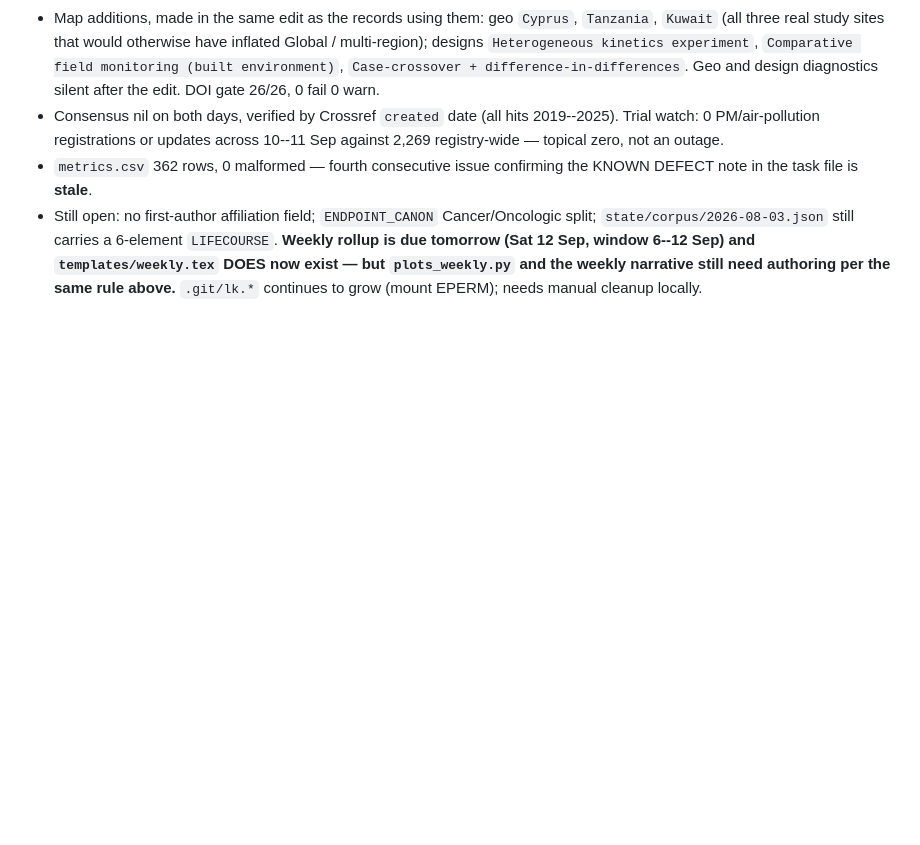
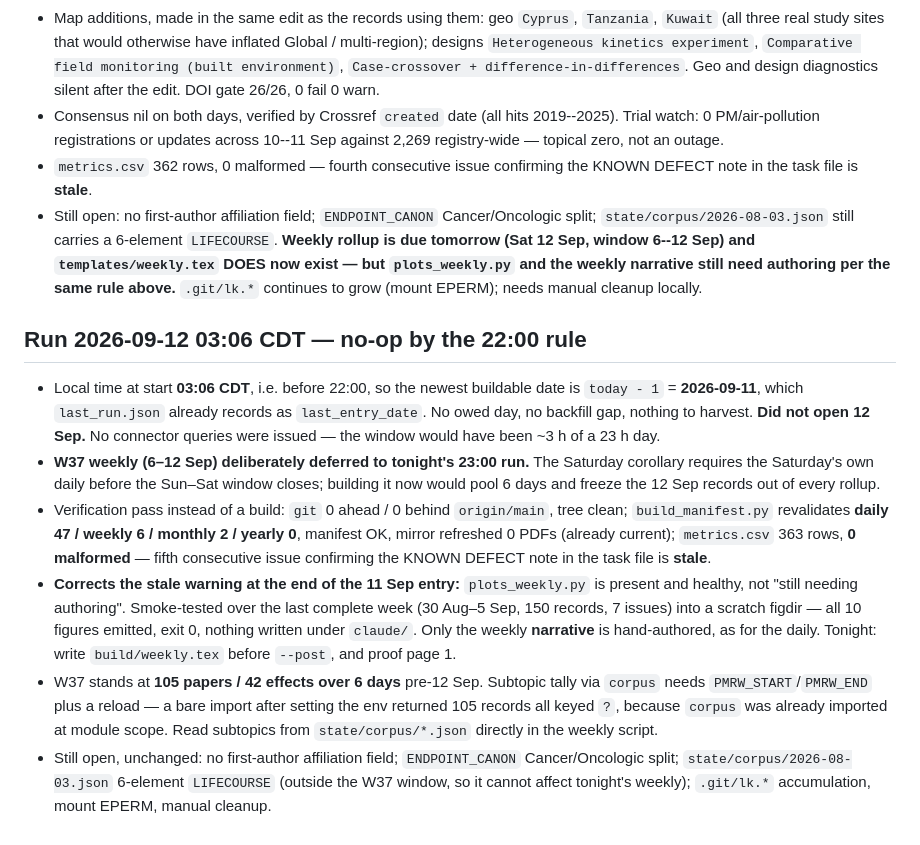
Before and after one commit to mi3nts/Background_Research_Reports, a Markdown page: claude/PIPELINE.md, the part around the change. GitHub-like rendering; blank space fills up the shorter version.

Commit message:
PIPELINE: 2026-09-12 no-op run — 22:00 rule, W37 weekly deferred to 23:00; plots_weekly.py verified healthy

```diff
--- a/claude/PIPELINE.md
+++ b/claude/PIPELINE.md
@@ -2352,3 +2352,29 @@ rejected, 10 effect estimates, 12 pp, 0 LaTeX errors, 0 overfull.
   due tomorrow (Sat 12 Sep, window 6--12 Sep) and `templates/weekly.tex` DOES now exist —
   but `plots_weekly.py` and the weekly narrative still need authoring per the same rule
   above.** `.git/lk.*` continues to grow (mount EPERM); needs manual cleanup locally.
+
+## Run 2026-09-12 03:06 CDT — no-op by the 22:00 rule
+
+- Local time at start **03:06 CDT**, i.e. before 22:00, so the newest buildable date is
+  `today - 1` = **2026-09-11**, which `last_run.json` already records as `last_entry_date`.
+  No owed day, no backfill gap, nothing to harvest. **Did not open 12 Sep.** No connector
+  queries were issued — the window would have been ~3 h of a 23 h day.
+- **W37 weekly (6–12 Sep) deliberately deferred to tonight's 23:00 run.** The Saturday
+  corollary requires the Saturday's own daily before the Sun–Sat window closes; building it
+  now would pool 6 days and freeze the 12 Sep records out of every rollup.
+- Verification pass instead of a build: `git` 0 ahead / 0 behind `origin/main`, tree clean;
+  `build_manifest.py` revalidates **daily 47 / weekly 6 / monthly 2 / yearly 0**, manifest OK,
+  mirror refreshed 0 PDFs (already current); `metrics.csv` 363 rows, **0 malformed** — fifth
+  consecutive issue confirming the KNOWN DEFECT note in the task file is **stale**.
+- **Corrects the stale warning at the end of the 11 Sep entry:** `plots_weekly.py` is present
+  and healthy, not "still needing authoring". Smoke-tested over the last complete week
+  (30 Aug–5 Sep, 150 records, 7 issues) into a scratch figdir — all 10 figures emitted,
+  exit 0, nothing written under `claude/`. Only the weekly **narrative** is hand-authored,
+  as for the daily. Tonight: write `build/weekly.tex` before `--post`, and proof page 1.
+- W37 stands at **105 papers / 42 effects over 6 days** pre-12 Sep. Subtopic tally via
+  `corpus` needs `PMRW_START`/`PMRW_END` plus a reload — a bare import after setting the env
+  returned 105 records all keyed `?`, because `corpus` was already imported at module scope.
+  Read subtopics from `state/corpus/*.json` directly in the weekly script.
+- Still open, unchanged: no first-author affiliation field; `ENDPOINT_CANON` Cancer/Oncologic
+  split; `state/corpus/2026-08-03.json` 6-element `LIFECOURSE` (outside the W37 window, so it
+  cannot affect tonight's weekly); `.git/lk.*` accumulation, mount EPERM, manual cleanup.
```
